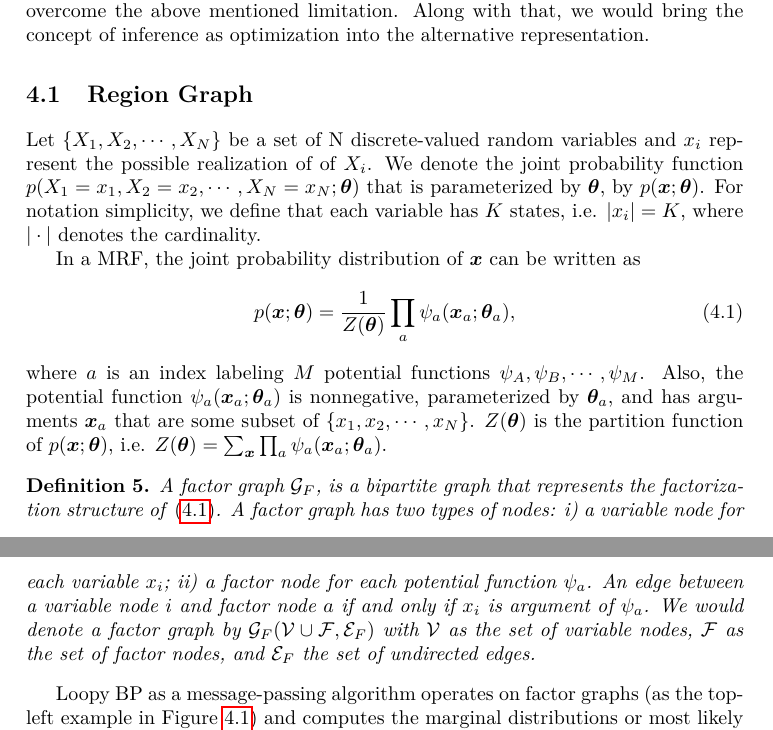
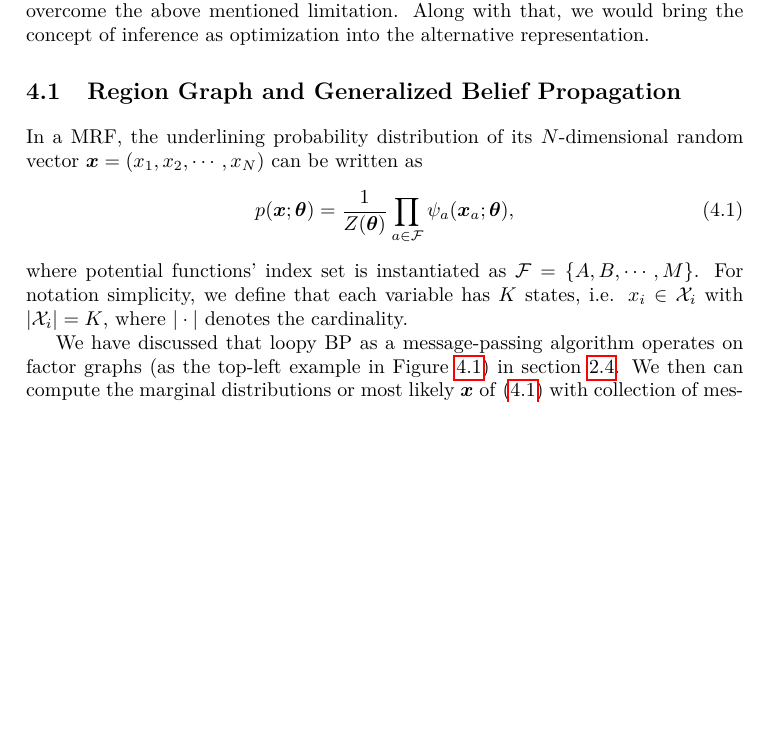
Before and after one commit to FirstHandScientist/phdthesis, a LaTeX thesis (main.tex, which reads source/chapter4/chapter4.tex): two parts of pages 56 and 57 of 96 before the commit and part of page 56 of 94 after it, the two joined at a grey line, cut so that both start at the same text, the shorter picture padded with empty space. Compiled offline with pdfLaTeX.

Commit message:
update chapter 4 graph and energy notations

```diff
--- a/source/chapter4/chapter4.tex
+++ b/source/chapter4/chapter4.tex
@@ -144,19 +144,13 @@ In this chapter, we seek to use larger clusters in graphical representation to o
   \label{fig:factor-region-graphs}
 \end{figure}
 
-\section{Region Graph}
+\section{Region Graph and Generalized Belief Propagation}
 
-Let $\left\{X_1, X_2, \cdots, X_N\right\}$ be a set of N discrete-valued random variables and $x_i$ represent the possible realization of of $X_i$. We denote the joint probability function $p(X_1=x_1, X_2=x_2, \cdots, X_N=x_N; \bm{\theta})$ that is parameterized by $\bm{\theta}$, by $p(\bm{x}; \bm{\theta})$. For notation simplicity, we define that each variable has $K$ states, i.e. $|x_i|=K$, where $|\cdot|$ denotes the cardinality.
+In a MRF, the underlining probability distribution of its $N$-dimensional random vector $\bm{x}=(x_1, x_2, \cdots, x_N)$ can be written as
+\begin{equation}\label{eq:joint-px}
+  p(\bm{x}; \bm{\theta}) = \frac{1}{Z(\bm{\theta})} \prod_{a \in \Ff} \psi_{a}(\bm{x}_{a}; \bm{\theta}),
+\end{equation}
+where potential functions' index set is instantiated as $\Ff = \left\{ A, B, \cdots, M \right\}$. For notation simplicity, we define that each variable has $K$ states, i.e. $x_i \in \Xx_i$ with $|\Xx_i|=K$, where $|\cdot|$ denotes the cardinality.
 
+We have discussed that loopy BP as a message-passing algorithm operates on factor graphs (as the top-left example in Figure~\ref{fig:factor-region-graphs}) in section~\ref{chpt2:sec:variational-inference}. We then can compute the marginal distributions or most likely $\bm{x}$ of \eqref{eq:joint-px} with collection of messages after their propagation under rule \eqref{chpt2:eq:loopy-bp} or its variants discussed in chapter~\ref{chapter3}. The fundamental limitation of methods in this family that a message over a single variable is communicated instead of over pairs of variables or multiple variables (as stated at the beginning of this chapter). This issue can be relieved by using hyper-graph or cluster graph where a node is associated with multiple variables. Region graph is such kind of graphs, which was proposed by \cite{yedida2005constucting, DBLP:journals/corr/abs-1207-4158} in assistance of scheduling messages for generalized belief propagation (GBP). For illustration purpose, two alternative region graphs constructed from the same factor graph are shown in Figure~\ref{fig:factor-region-graphs}.
 
-In a MRF, the joint probability distribution of $\bm{x}$ can be written as
-\begin{equation}\label{eq:joint-px}
-  p(\bm{x}; \bm{\theta}) = \frac{1}{Z(\bm{\theta})} \prod_{a} \psi_a(\bm{x}_a; \bm{\theta}_a),
-\end{equation}
-where $a$ is an index labeling $M$ potential functions $\psi_A, \psi_B, \cdots, \psi_M$. Also, the potential function $\psi_a(\bm{x}_a;\bm{\theta}_a)$ is nonnegative, parameterized by $\bm{\theta}_a$, and has arguments $\bm{x}_a$ that are some subset of $\left\{ x_1, x_2, \cdots, x_N \right\}$. $Z(\bm{\theta})$ is the partition function of $p(\bm{x}; \bm{\theta})$, i.e. $Z(\bm{\theta}) = \sum_{\bm{x}}\prod_{a} \psi_a(\bm{x}_a;\bm{\theta}_a)$.
-
-\begin{definition}\label{def:factor-graph}
-A factor graph $\Gg_F$, is a bipartite graph that represents the factorization structure of \eqref{eq:joint-px}. A factor graph has two types of nodes: i) a variable node for each variable $x_i$; ii) a factor node for each potential function $\psi_a$. An edge between a variable node $i$ and factor node $a$ if and only if $x_i$ is argument of $\psi_a$. We would denote a factor graph by $\Gg_F(\Vv \cup \Ff, \Ee_F)$ with $\Vv$ as the set of variable nodes, $\Ff$ as the set of factor nodes, and $\Ee_F$ the set of undirected edges.
-\end{definition}
-
-Loopy BP as a message-passing algorithm operates on factor graphs (as the top-left example in Figure~\ref{fig:factor-region-graphs}) and computes the marginal distributions or most likely $\bm{x}$ of \eqref{eq:joint-px}. These estimations are done by iteratively exchanging messages between factor and variable nodes in a factor graph ({see \ref{apdix:sec:bethe-lBP} in supplementary file for detailed discussions and message update rules}). GBP was later developed to improve the performance of loopy BP, in which the messages are propagated among sets of nodes, or regions (see \ref{apdix:sec:gbp} in supplementary file). A region graph is a structured graph that originally proposed to organize the computation of GBP messages. Two alternative region graphs constructed from the same factor graph are shown in Figure~\ref{fig:factor-region-graphs}.
```
Also changed, not shown: source/chapter4/chapter4.tex (64 more changed lines).
